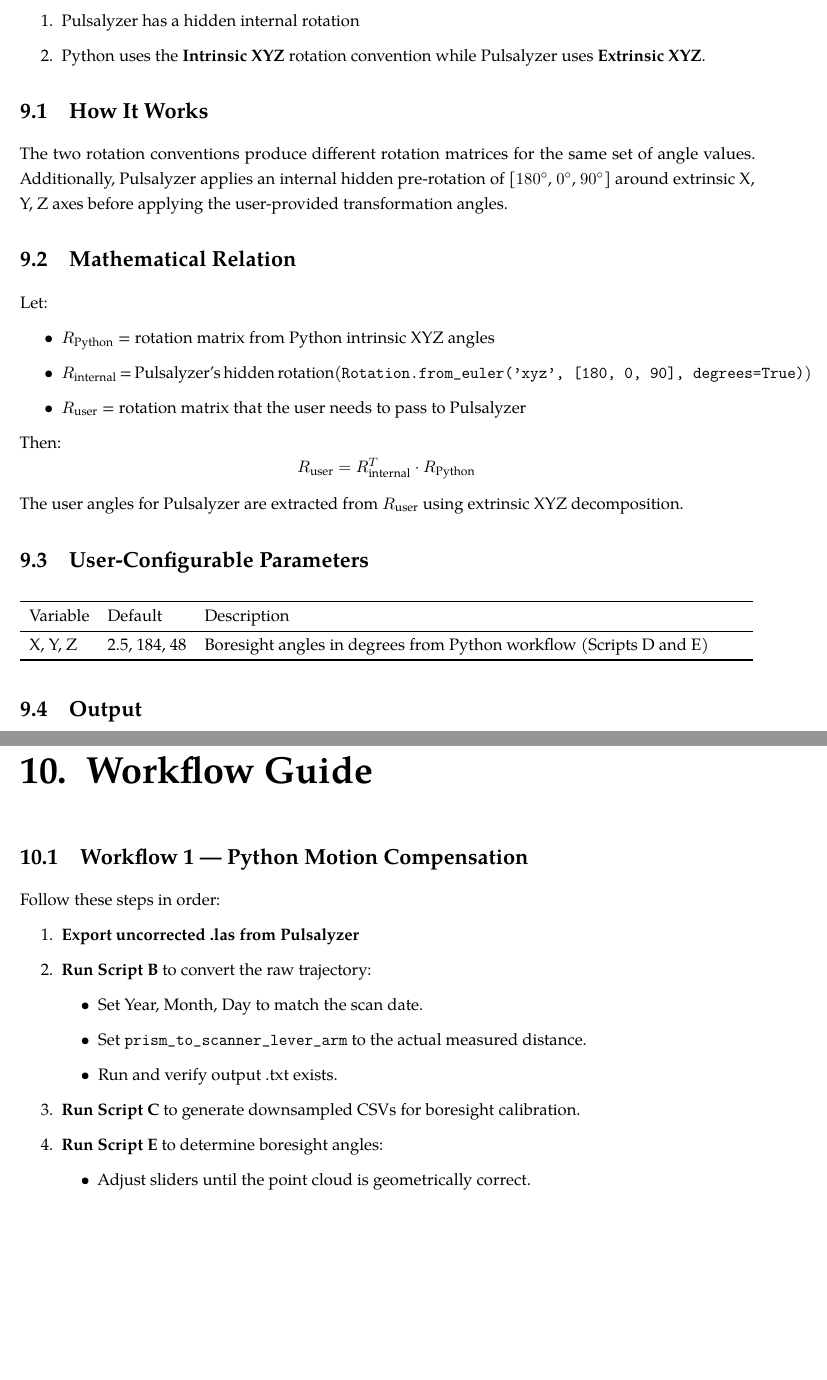
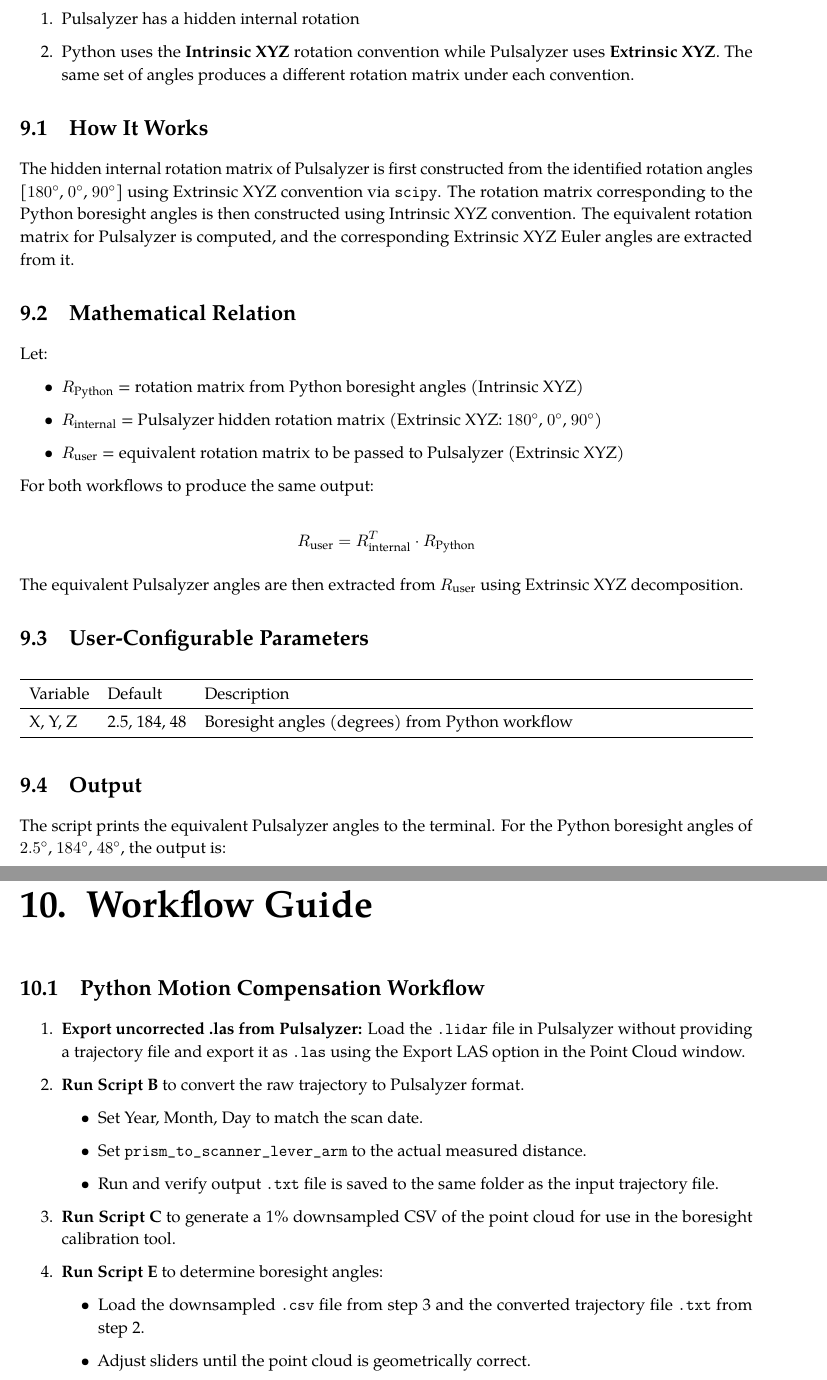
Before and after one commit to ansariahsanahammed/LiDARULiMotionCompensation-Docs, a LaTeX thesis (main.tex, which reads chapters/08_script_G.tex, chapters/09_workflows.tex): two parts of pages 16 and 17 of 19 before the commit and two parts of pages 15 and 17 of 17 after it, joined at a grey line, cut so that both start at the same text, the shorter picture padded with empty space. Compiled offline with pdfLaTeX.

Commit message:
update documentation

```diff
--- a/chapters/08_script_G.tex
+++ b/chapters/08_script_G.tex
@@ -4,32 +4,35 @@
 
 \begin{enumerate}
     \item Pulsalyzer has a hidden internal rotation
-    \item Python uses the \textbf{Intrinsic XYZ} rotation convention while Pulsalyzer uses \textbf{Extrinsic XYZ}.
+    \item Python uses the \textbf{Intrinsic XYZ} rotation convention while Pulsalyzer uses \textbf{Extrinsic XYZ}. The same set of angles produces a different rotation matrix under each convention.
 \end{enumerate}
 
 \section{How It Works}
-The two rotation conventions produce different rotation matrices for the same set of angle values. Additionally, Pulsalyzer applies an internal hidden pre-rotation of [\qty{180}{\degree}, \qty{0}{\degree}, \qty{90}{\degree}] around extrinsic X, Y, Z axes before applying the user-provided transformation angles.
+The hidden internal rotation matrix of Pulsalyzer is first constructed from the identified rotation angles [\qty{180}{\degree}, \qty{0}{\degree}, \qty{90}{\degree}] using Extrinsic XYZ convention via \texttt{scipy}. The rotation matrix corresponding to the Python boresight angles is then constructed using Intrinsic XYZ convention. The equivalent rotation matrix for Pulsalyzer is computed, and the corresponding Extrinsic XYZ Euler angles are extracted from it.
 
 \section{Mathematical Relation}
 Let:
 \begin{itemize}
-    \item $R_{\text{Python}}$ = rotation matrix from Python intrinsic XYZ angles
-    \item $R_{\text{internal}}$ = Pulsalyzer's hidden rotation(\texttt{Rotation.from\_euler('xyz', [180, 0, 90], degrees=True)})
-    \item $R_{\text{user}}$ = rotation matrix that the user needs to pass to Pulsalyzer
+    \item $R_{\text{Python}}$ = rotation matrix from Python boresight angles (Intrinsic XYZ)
+    \item $R_{\text{internal}}$ = Pulsalyzer hidden rotation matrix (Extrinsic XYZ: $\qty{180}{\degree}$, $\qty{0}{\degree}$, $\qty{90}{\degree}$)
+    \item $R_{\text{user}}$ = equivalent rotation matrix to be passed to Pulsalyzer (Extrinsic XYZ)
 \end{itemize}
-Then:
+
+For both workflows to produce the same output:
+
 \begin{equation*}
     R_{\text{user}} = R_{\text{internal}}^{T} \cdot R_{\text{Python}}
 \end{equation*}
-The user angles for Pulsalyzer are extracted from $R_{\text{user}}$ using extrinsic XYZ decomposition.
+
+The equivalent Pulsalyzer angles are then extracted from $R_{\text{user}}$ using Extrinsic XYZ decomposition.
 
 \section{User-Configurable Parameters}
 \begin{table}[!ht]
     \centering
     \begin{tabularx}{\textwidth}{llX}
         \toprule
-        Variable & Default      & Description                                                        \\ \midrule
-        X, Y, Z  & 2.5, 184, 48 & Boresight angles in degrees from Python workflow (Scripts D and E) \\ \bottomrule
+        Variable & Default      & Description                                     \\ \midrule
+        X, Y, Z  & 2.5, 184, 48 & Boresight angles (degrees) from Python workflow \\ \bottomrule
     \end{tabularx}
 \end{table}
 
@@ -38,2 +40,5 @@
 
-Pass these values to Pulsalyzer using the \texttt{set\_scanner\_transformation\_deg} command to obtain the same point cloud as the Python workflow.
+The script prints the equivalent Pulsalyzer angles to the terminal. For the Python boresight angles of $\qty{2.5}{\degree}$, $\qty{184}{\degree}$, $\qty{48}{\degree}$, the output is:
+
+\begin{lstlisting}[language=Python, numbers=none]
+For rotation angles of 2.5, 184, 48 in Python,
--- a/chapters/09_workflows.tex
+++ b/chapters/09_workflows.tex
@@ -1,18 +1,18 @@
 \chapter{Workflow Guide}
 
-\section{Workflow 1 --- Python Motion Compensation}
-Follow these steps in order:
+\section{Python Motion Compensation Workflow}
 \begin{enumerate}
-    \item \textbf{Export uncorrected .las from Pulsalyzer}
-    \item \textbf{Run Script B} to convert the raw trajectory:
+    \item \textbf{Export uncorrected .las from Pulsalyzer:} Load the \texttt{.lidar} file in Pulsalyzer without providing a trajectory file and export it as \texttt{.las} using the Export LAS option in the Point Cloud window.
+    \item \textbf{Run Script B} to convert the raw trajectory to Pulsalyzer format.
           \begin{itemize}
               \item Set Year, Month, Day to match the scan date.
               \item Set \texttt{prism\_to\_scanner\_lever\_arm} to the actual measured distance.
-              \item Run and verify output .txt exists.
+              \item Run and verify output \texttt{.txt} file is saved to the same folder as the input trajectory file.
           \end{itemize}
-    \item \textbf{Run Script C} to generate downsampled CSVs for boresight calibration.
+    \item \textbf{Run Script C} to generate a 1\% downsampled CSV of the point cloud for use in the boresight calibration tool.
     \item \textbf{Run Script E} to determine boresight angles:
           \begin{itemize}
+              \item Load the downsampled \texttt{.csv} file from step 3 and the converted trajectory file \texttt{.txt} from step 2.
               \item Adjust sliders until the point cloud is geometrically correct.
               \item Note the Roll, Pitch, Yaw values.
           \end{itemize}
--- a/main.tex
+++ b/main.tex
@@ -24,7 +24,7 @@
 \usepackage{setspace}
 \usepackage{parskip}
 
-\setstretch{1.2}
+\setstretch{1.1}
 
 \definecolor{codegreen}{rgb}{0,0.6,0}
 \definecolor{codegray}{rgb}{0.5,0.5,0.5}
@@ -58,9 +58,7 @@
     showtabs=false,
     tabsize=2,
     frame=single,
-    rulecolor=\color{codegray},
-    %xleftmargin=1.5em,
-    %framexleftmargin=1.5em,
+    rulecolor=\color{codegray},,
     aboveskip=1em,
     belowskip=1em,
 }
```
Also changed, not shown: main.pdf, chapters/08_script_G.tex (7 more changed lines), chapters/09_workflows.tex (14 more changed lines), main.tex (4 more changed lines).
